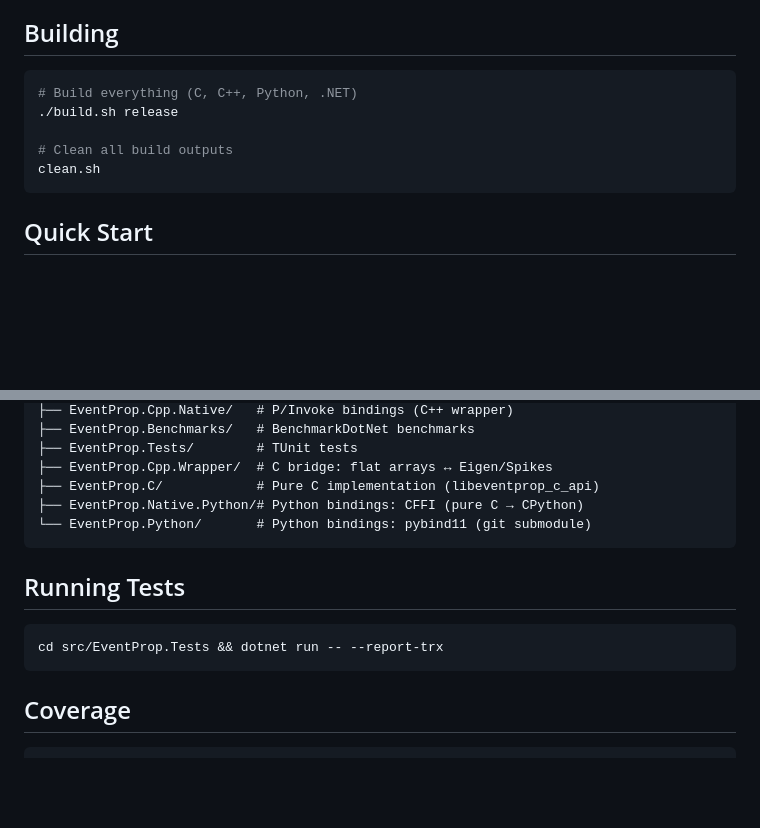
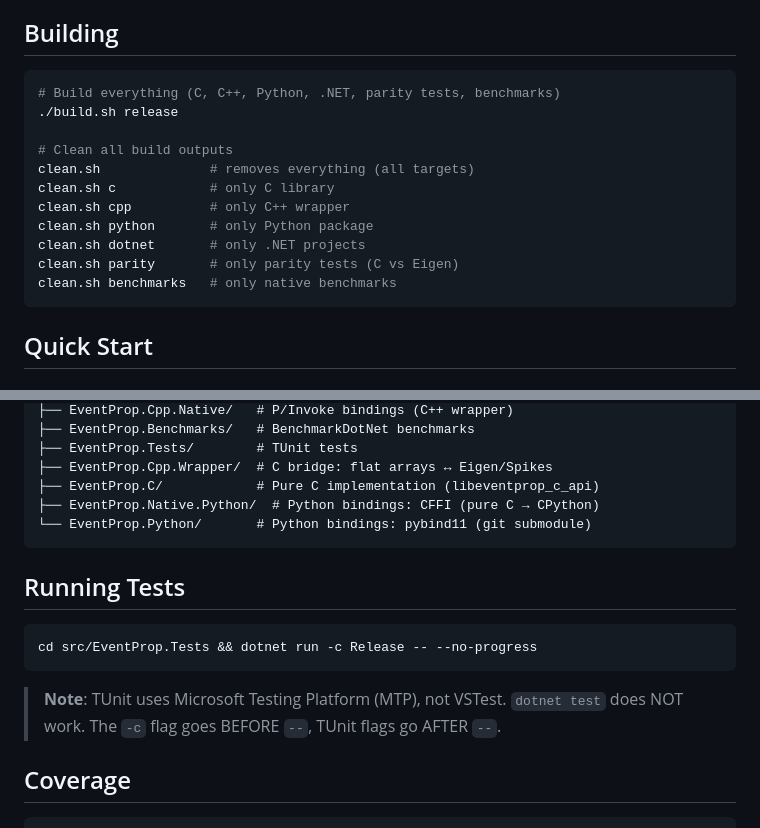
Before and after one commit to oferns/eventprop, a Markdown page: README.md, 2 parts joined by grey strips. GitHub-like rendering; blank space fills up the shorter version.

````diff
--- a/README.md
+++ b/README.md
@@ -17,11 +17,17 @@ EventProp is an event-based backpropagation method that computes **exact gradien
 ## Building
 
 ```bash
-# Build everything (C, C++, Python, .NET)
+# Build everything (C, C++, Python, .NET, parity tests, benchmarks)
 ./build.sh release
 
 # Clean all build outputs
-clean.sh
+clean.sh              # removes everything (all targets)
+clean.sh c            # only C library
+clean.sh cpp          # only C++ wrapper
+clean.sh python       # only Python package
+clean.sh dotnet       # only .NET projects
+clean.sh parity       # only parity tests (C vs Eigen)
+clean.sh benchmarks   # only native benchmarks
 ```
 
 ## Quick Start
@@ -142,15 +148,18 @@ src/
 ├── EventProp.Tests/        # TUnit tests
 ├── EventProp.Cpp.Wrapper/  # C bridge: flat arrays ↔ Eigen/Spikes
 ├── EventProp.C/            # Pure C implementation (libeventprop_c_api)
-├── EventProp.Native.Python/# Python bindings: CFFI (pure C → CPython)
+├── EventProp.Native.Python/  # Python bindings: CFFI (pure C → CPython)
 └── EventProp.Python/       # Python bindings: pybind11 (git submodule)
 ```
 
 ## Running Tests
 
 ```bash
-cd src/EventProp.Tests && dotnet run -- --report-trx
+cd src/EventProp.Tests && dotnet run -c Release -- --no-progress
 ```
+
+> **Note**: TUnit uses Microsoft Testing Platform (MTP), not VSTest. `dotnet test` does NOT work.
+> The `-c` flag goes BEFORE `--`, TUnit flags go AFTER `--`.
 
 ## Coverage
 
````
Also changed, not shown: AGENTS.md (+10 -8 lines).
